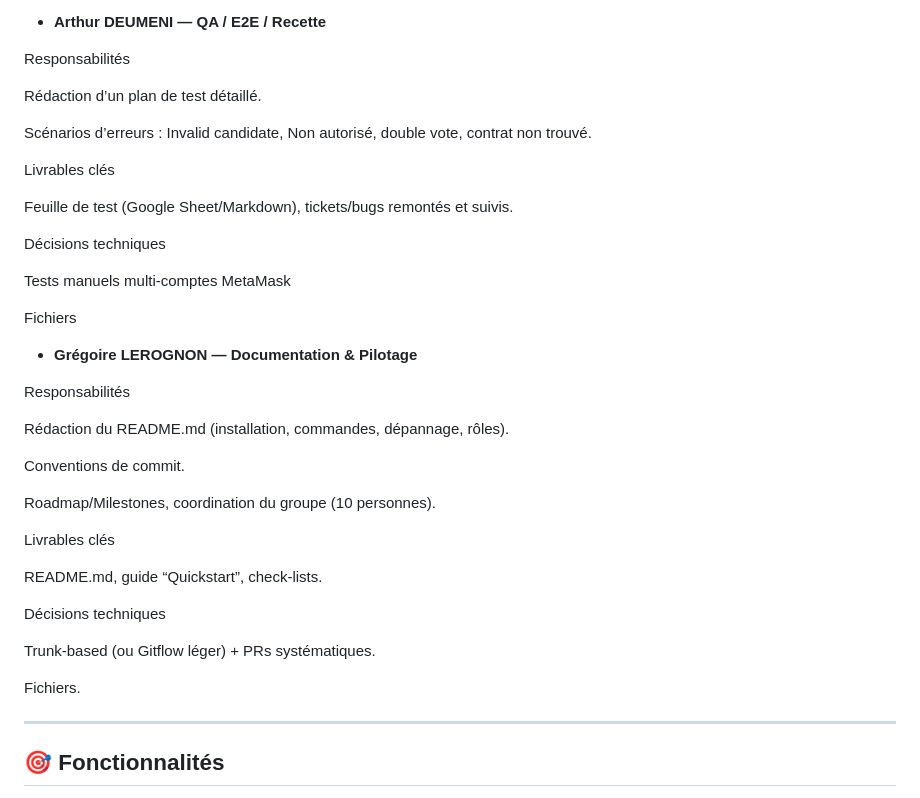
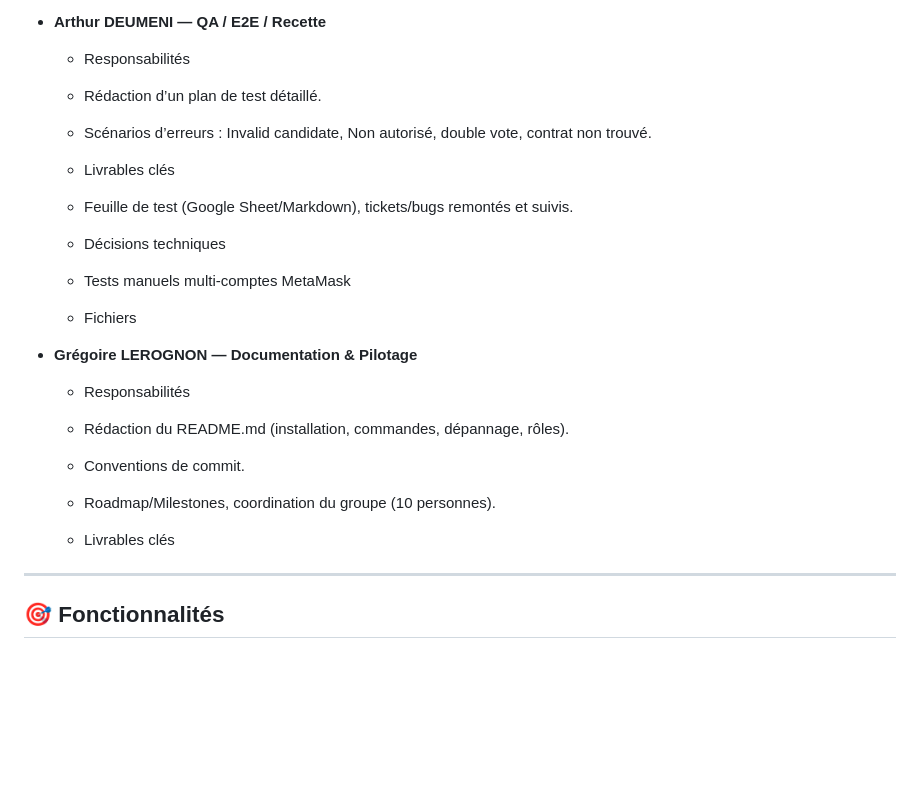
Before and after one commit to masterivanic/Blockchain-vote-system, a Markdown page: README.md, the part around the change. Rendered like a GitHub page; blank space fills up the shorter version.

```diff
--- a/README.md
+++ b/README.md
@@ -59,41 +59,33 @@ Application de vote décentralisée : connexion MetaMask, création de **candida
 
 * **Arthur DEUMENI — QA / E2E / Recette**
 
-Responsabilités
+   * Responsabilités
 
-Rédaction d’un plan de test détaillé.
+   * Rédaction d’un plan de test détaillé.
 
-Scénarios d’erreurs : Invalid candidate, Non autorisé, double vote, contrat non trouvé.
+   * Scénarios d’erreurs : Invalid candidate, Non autorisé, double vote, contrat non trouvé.
 
-Livrables clés
+   * Livrables clés
 
-Feuille de test (Google Sheet/Markdown), tickets/bugs remontés et suivis.
+   * Feuille de test (Google Sheet/Markdown), tickets/bugs remontés et suivis.
 
-Décisions techniques
+   * Décisions techniques
 
-Tests manuels multi-comptes MetaMask
+   * Tests manuels multi-comptes MetaMask
 
-Fichiers
+   * Fichiers
 
  * **Grégoire LEROGNON — Documentation & Pilotage**
 
-Responsabilités
+   * Responsabilités
 
-Rédaction du README.md (installation, commandes, dépannage, rôles).
+   * Rédaction du README.md (installation, commandes, dépannage, rôles).
 
-Conventions de commit.
+   * Conventions de commit.
 
-Roadmap/Milestones, coordination du groupe (10 personnes).
+   * Roadmap/Milestones, coordination du groupe (10 personnes).
 
-Livrables clés
-
-README.md, guide “Quickstart”, check-lists.
-
-Décisions techniques
-
-Trunk-based (ou Gitflow léger) + PRs systématiques.
-
-Fichiers.
+   * Livrables clés
 
 
 ---
```
